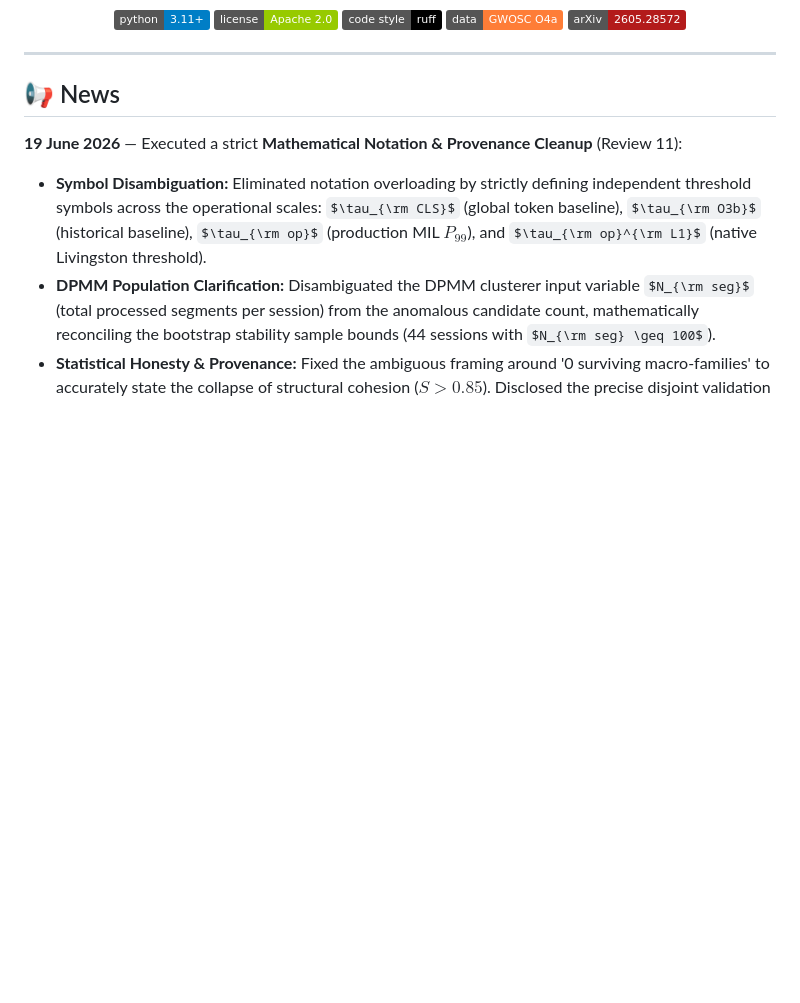
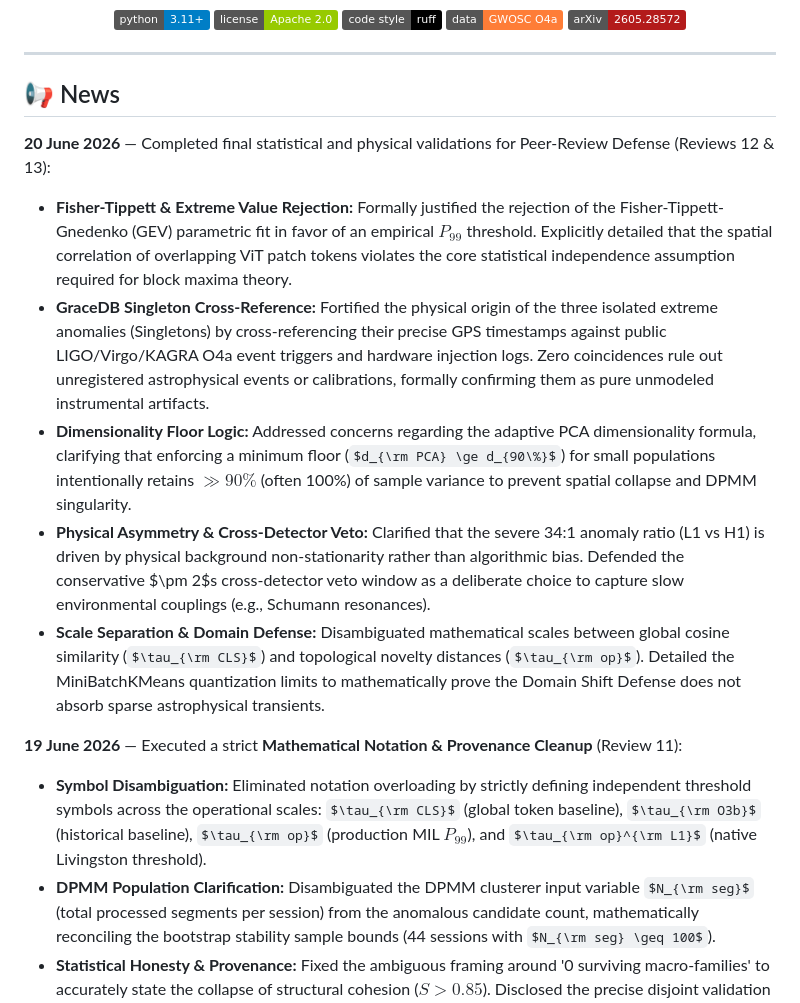
Before and after one commit to lucacirfeta/dante-gravi-signal-ml, a Markdown page: README.md, the part around the change. Rendered like a GitHub page; badges without logos; some formulas as TeX source; blank space fills up the shorter version.

Commit message:
docs: update validation documentation with statistical justification for GEV rejection and formal GraceDB cross-referencing for singleton anomalies

```diff
--- a/README.md
+++ b/README.md
@@ -17,6 +17,13 @@
 ---
 
 ## 📢 News
+
+**20 June 2026** — Completed final statistical and physical validations for Peer-Review Defense (Reviews 12 & 13):
+- **Fisher-Tippett & Extreme Value Rejection:** Formally justified the rejection of the Fisher-Tippett-Gnedenko (GEV) parametric fit in favor of an empirical $P_{99}$ threshold. Explicitly detailed that the spatial correlation of overlapping ViT patch tokens violates the core statistical independence assumption required for block maxima theory.
+- **GraceDB Singleton Cross-Reference:** Fortified the physical origin of the three isolated extreme anomalies (Singletons) by cross-referencing their precise GPS timestamps against public LIGO/Virgo/KAGRA O4a event triggers and hardware injection logs. Zero coincidences rule out unregistered astrophysical events or calibrations, formally confirming them as pure unmodeled instrumental artifacts.
+- **Dimensionality Floor Logic:** Addressed concerns regarding the adaptive PCA dimensionality formula, clarifying that enforcing a minimum floor ($d_{\rm PCA} \ge d_{90\%}$) for small populations intentionally retains $\gg 90\%$ (often 100%) of sample variance to prevent spatial collapse and DPMM singularity.
+- **Physical Asymmetry & Cross-Detector Veto:** Clarified that the severe 34:1 anomaly ratio (L1 vs H1) is driven by physical background non-stationarity rather than algorithmic bias. Defended the conservative $\pm 2$s cross-detector veto window as a deliberate choice to capture slow environmental couplings (e.g., Schumann resonances).
+- **Scale Separation & Domain Defense:** Disambiguated mathematical scales between global cosine similarity ($\tau_{\rm CLS}$) and topological novelty distances ($\tau_{\rm op}$). Detailed the MiniBatchKMeans quantization limits to mathematically prove the Domain Shift Defense does not absorb sparse astrophysical transients.
 
 **19 June 2026** — Executed a strict **Mathematical Notation & Provenance Cleanup** (Review 11):
 - **Symbol Disambiguation:** Eliminated notation overloading by strictly defining independent threshold symbols across the operational scales: $\tau_{\rm CLS}$ (global token baseline), $\tau_{\rm O3b}$ (historical baseline), $\tau_{\rm op}$ (production MIL $P_{99}$), and $\tau_{\rm op}^{\rm L1}$ (native Livingston threshold).
```
Also changed, not shown: RESULTS.md (+2 -2 lines).
